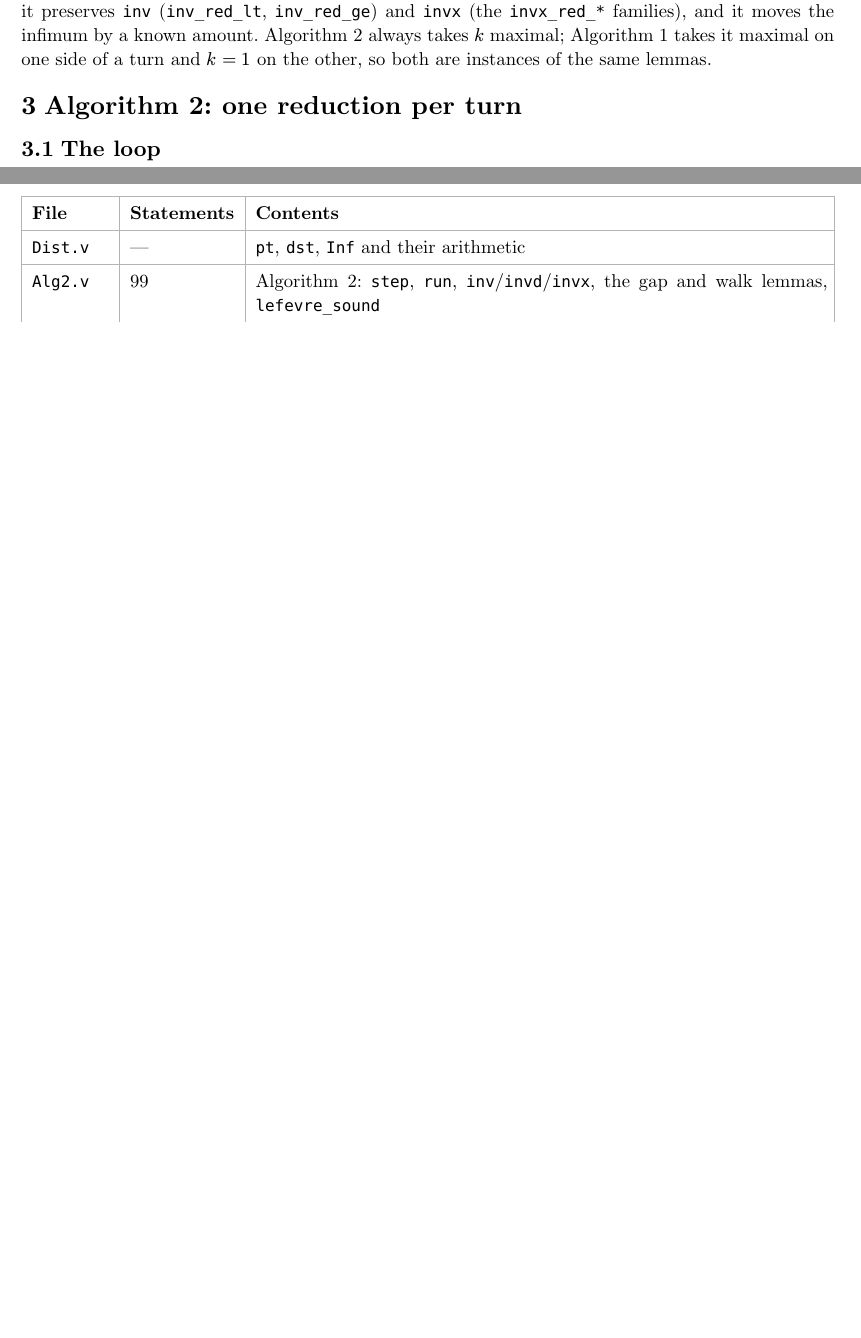
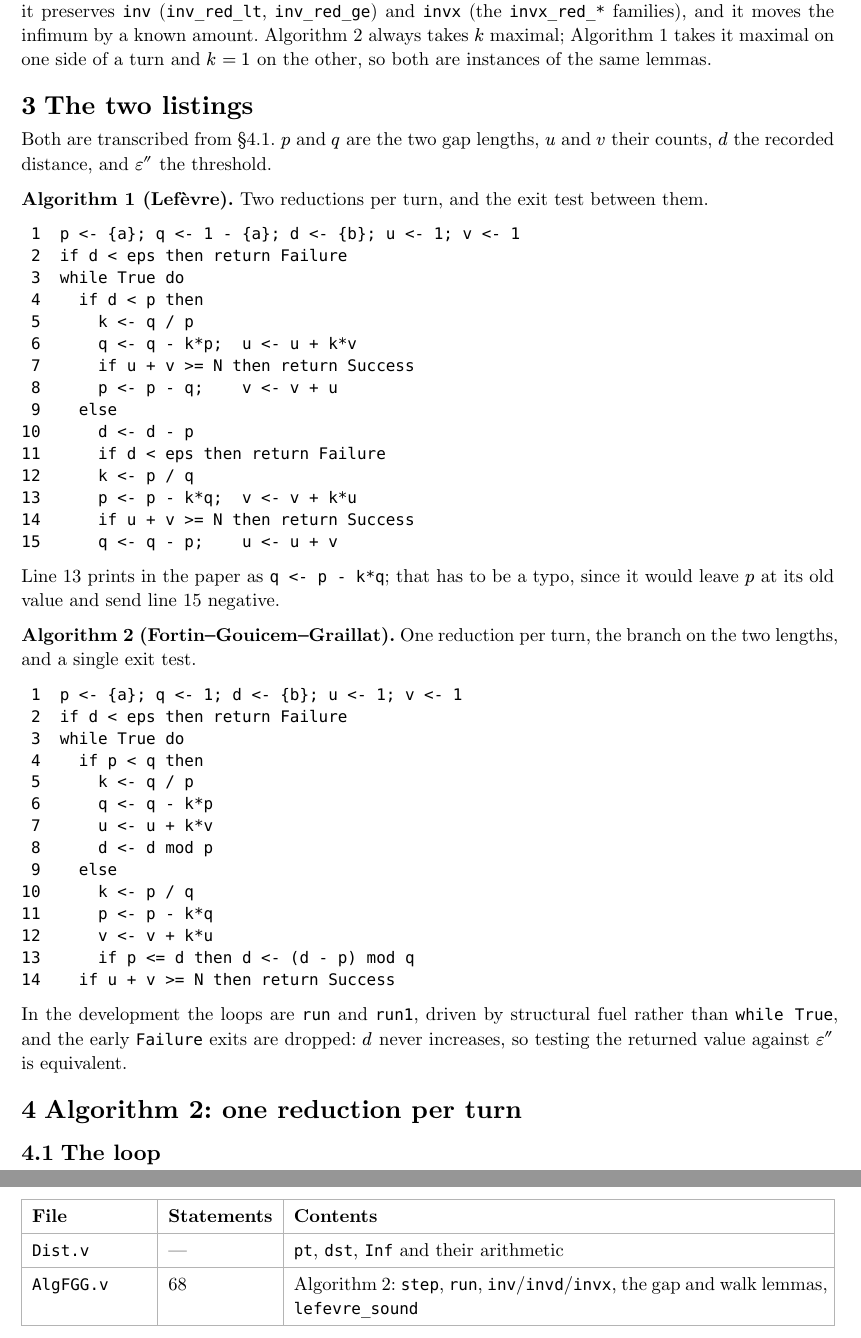
Before and after one commit to thery/DoubleCover, a Typst document (doc/lefevre-proof.typ): two parts of pages 2 and 4 of 4 before the commit and two parts of pages 2 and 4 of 5 after it, joined at a grey line, cut so that both start at the same text, the shorter picture padded with empty space. The pictures show the PDF file doc/lefevre-proof.pdf that the author committed with the source.

Commit message:
Config.v is the base; rename to AlgFGG.v and AlgLefevre.v
The dependency ran Dist -> Alg2 -> Config -> Alg1, so Algorithm 1's
proof needed the file for the later variant.  The 28 configuration-level
statements move down: the records [inv], [invd], [invx], the [init]
lemmas, the [dst_gap_*]/[walk_*]/[gap_*] families and [ge_exit].  What
stays in the algorithm's own file is [step], [run], the [invd] step
machinery and soundness -- 68 statements.  Config.v now imports Dist
alone.

Renames: Alg2.v -> AlgFGG.v (the algorithm is Fortin-Gouicem-Graillat's)
and Alg1.v -> AlgLefevre.v, with Alg1wip.v -> AlgLefevreWip.v.

Dist -> Config -> AlgFGG is done.  AlgLefevre still imports AlgFGG, for
[step] and the lemmas about it, since [half1] IS that step; routing it
through Config's reduction at [k] the quotient is what remains.

doc: the note gains both listings, so it stands on its own, and follows
the renames.

Co-Authored-By: Claude Opus 5 (1M context) <noreply@anthropic.com>

````diff
--- a/doc/lefevre-proof.typ
+++ b/doc/lefevre-proof.typ
@@ -96,6 +96,58 @@ moves the infimum by a known amount. Algorithm 2 always takes $k$ maximal;
 Algorithm 1 takes it maximal on one side of a turn and $k = 1$ on the other, so
 both are instances of the same lemmas.
 
+= The two listings
+
+Both are transcribed from §4.1. $p$ and $q$ are the two gap lengths, $u$ and $v$
+their counts, $d$ the recorded distance, and $epsilon''$ the threshold.
+
+*Algorithm 1 (Lefèvre).* Two reductions per turn, and the exit test between them.
+
+```
+ 1  p <- {a}; q <- 1 - {a}; d <- {b}; u <- 1; v <- 1
+ 2  if d < eps then return Failure
+ 3  while True do
+ 4    if d < p then
+ 5      k <- q / p
+ 6      q <- q - k*p;  u <- u + k*v
+ 7      if u + v >= N then return Success
+ 8      p <- p - q;    v <- v + u
+ 9    else
+10      d <- d - p
+11      if d < eps then return Failure
+12      k <- p / q
+13      p <- p - k*q;  v <- v + k*u
+14      if u + v >= N then return Success
+15      q <- q - p;    u <- u + v
+```
+
+Line 13 prints in the paper as `q <- p - k*q`; that has to be a typo, since it
+would leave $p$ at its old value and send line 15 negative.
+
+*Algorithm 2 (Fortin–Gouicem–Graillat).* One reduction per turn, the branch on
+the two lengths, and a single exit test.
+
+```
+ 1  p <- {a}; q <- 1; d <- {b}; u <- 1; v <- 1
+ 2  if d < eps then return Failure
+ 3  while True do
+ 4    if p < q then
+ 5      k <- q / p
+ 6      q <- q - k*p
+ 7      u <- u + k*v
+ 8      d <- d mod p
+ 9    else
+10      k <- p / q
+11      p <- p - k*q
+12      v <- v + k*u
+13      if p <= d then d <- (d - p) mod q
+14    if u + v >= N then return Success
+```
+
+In the development the loops are `run` and `run1`, driven by structural fuel
+rather than `while True`, and the early `Failure` exits are dropped: $d$ never
+increases, so testing the returned value against $epsilon''$ is equivalent.
+
 = Algorithm 2: one reduction per turn
 
 == The loop
@@ -261,9 +313,9 @@ and the corollary the search uses, #name("lefevre1_test").
   inset: 6pt,
   [*File*], [*Statements*], [*Contents*],
   [`Dist.v`], [—], [`pt`, `dst`, `Inf` and their arithmetic],
-  [`Alg2.v`], [99], [Algorithm 2: `step`, `run`, `inv`/`invd`/`invx`, the gap and walk lemmas, `lefevre_sound`],
-  [`Config.v`], [25], [one reduction at an arbitrary $k$: `inv` and `invx` preserved, and how far the infimum drops],
-  [`Alg1.v`], [52], [Algorithm 1: `half1`/`half2`, `run1`, `invw`, `lefevre1_sound`],
+  [`AlgFGG.v`], [68], [Algorithm 2: `step`, `run`, `inv`/`invd`/`invx`, the gap and walk lemmas, `lefevre_sound`],
+  [`Config.v`], [53], [one reduction at an arbitrary $k$: `inv` and `invx` preserved, and how far the infimum drops],
+  [`AlgLefevre.v`], [52], [Algorithm 1: `half1`/`half2`, `run1`, `invw`, `lefevre1_sound`],
 )
 
 Both soundness theorems, and both `_test` corollaries, are proved without
````
Also changed, not shown: code/APaul/rocq/Makefile, doc/lefevre-proof.pdf, doc/lefevre-proof.typ (10 more changed lines), 7 other files.
